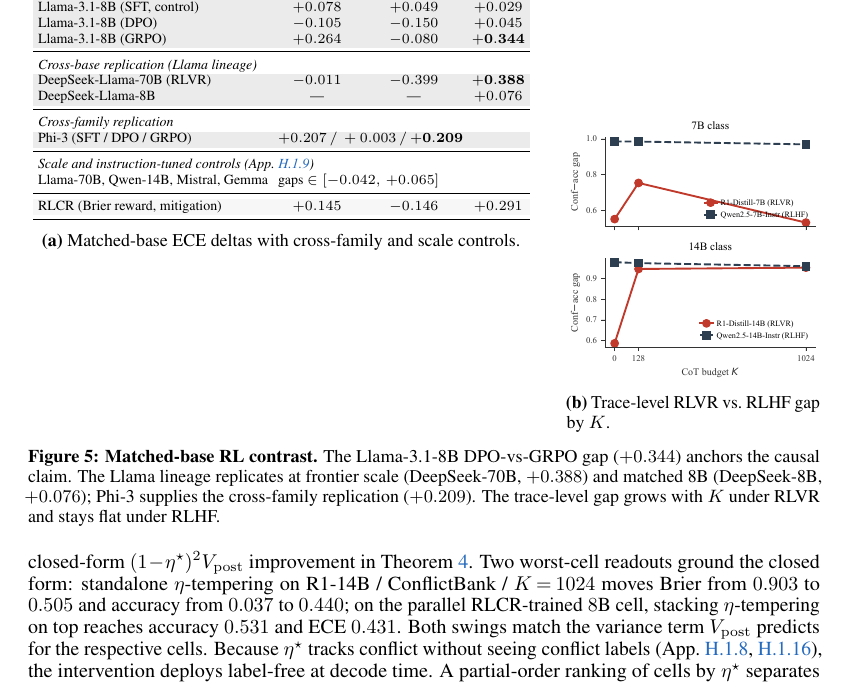
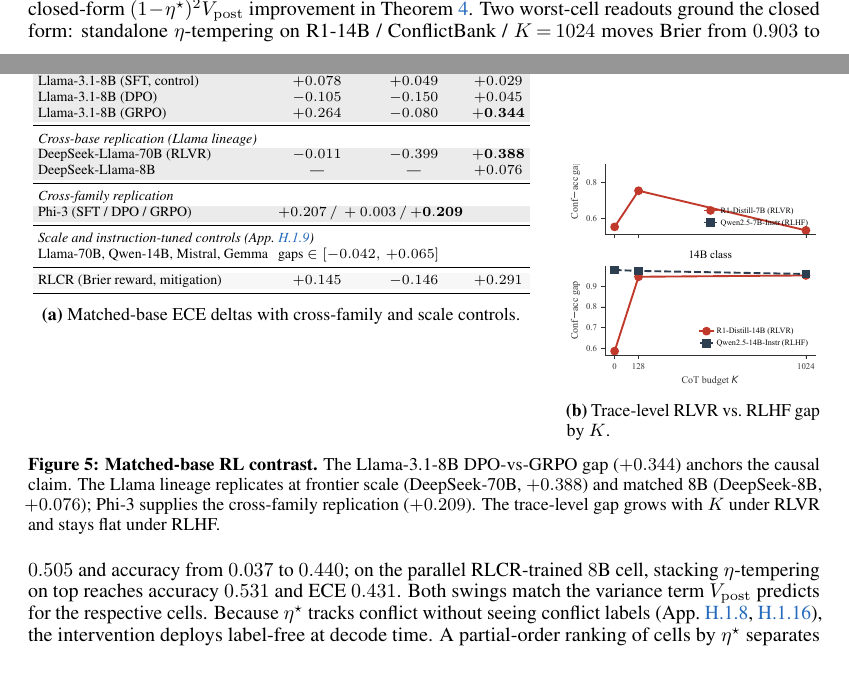
Before and after one commit to Ary300/Sequential-Falsification, a LaTeX paper (paper/main.tex, which reads paper/sections/experiments.tex): part of page 9 of 66 before the commit and two parts of pages 8 and 9 of 66 after it, the two joined at a grey line, cut so that both start at the same text. Compiled offline with pdfLaTeX.

Commit message:
Push fig 2b higher; fully remove fig 5b title
Figure 2b: \vspace{6pt} -> \vspace{-12pt} so the chart top now lines up with the table's first data row instead of sitting below the column headers.

Figure 5b: trim from top increased 26pt -> 60pt to fully strip the matplotlib title; \vspace{4pt} -> \vspace{-8pt} so the chart top sits flush with 5a's table top.

Co-Authored-By: Claude Opus 4.7 (1M context) <noreply@anthropic.com>

```diff
--- a/paper/sections/experiments.tex
+++ b/paper/sections/experiments.tex
@@ -226,8 +226,8 @@ Llama-70B, Qwen-14B, Mistral, Gemma & \multicolumn{3}{l}{gaps $\in[-0.042,\,+0.0
 \end{subfigure}\hfill
 \begin{subfigure}[t]{0.32\linewidth}
 \centering
-\vspace{4pt}
-\includegraphics[width=\linewidth, trim={0 0 0 26pt}, clip]{figs/fig_training_contrast.pdf}
+\vspace{-8pt}
+\includegraphics[width=\linewidth, trim={0 0 0 60pt}, clip]{figs/fig_training_contrast.pdf}
 \subcaption{Trace-level RLVR vs.\ RLHF gap by $K$.}
 \label{fig:training-contrast}
 \end{subfigure}
```
Also changed, not shown: paper/main.pdf, paper/sections/experiments.tex (2 more changed lines).
